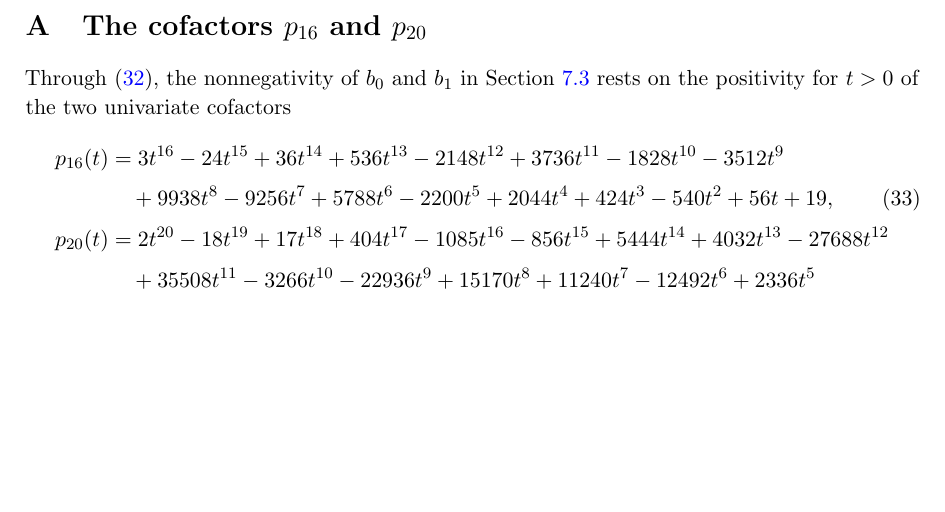
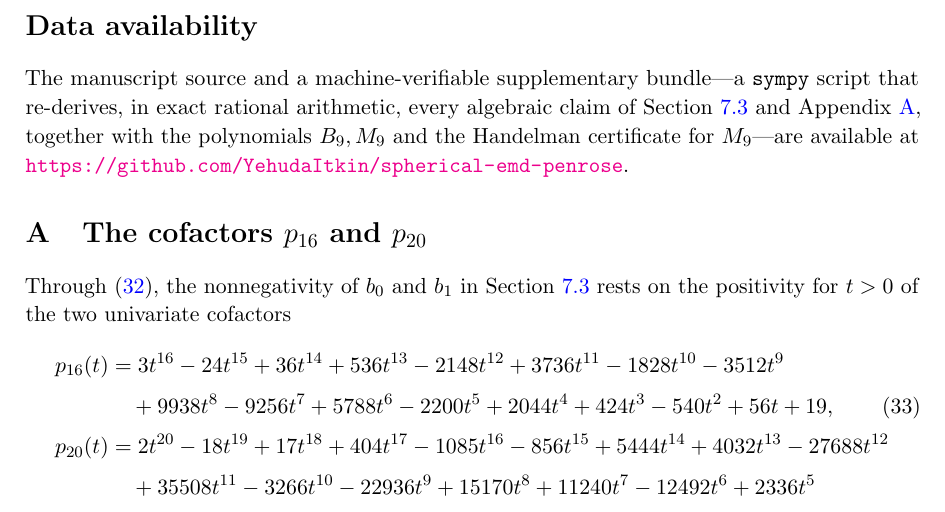
Before and after one commit to YehudaItkin/spherical-emd-penrose, a LaTeX paper (spherical_emd_penrose.tex): part of page 14 of 15, cut at the place of the change, the shorter picture padded with empty space. Compiled offline with pdfLaTeX.

Commit message:
Add Data availability statement linking the public repository
Co-Authored-By: Claude Opus 4.8 (1M context) <noreply@anthropic.com>

```diff
--- a/spherical_emd_penrose.tex
+++ b/spherical_emd_penrose.tex
@@ -629,6 +629,12 @@ The author thanks his advisors L.~P.~Horwitz and G.~Weinstein for posing the pro
 here is the spherically symmetric case of a conjecture of G.~Weinstein with M.~Khuri and S.~Yamada
 \cite{KWYext}. The proof, and any errors or inaccuracies it may contain, are the author's sole responsibility.
 
+\section*{Data availability}
+The manuscript source and a machine-verifiable supplementary bundle---a \texttt{sympy} script that re-derives, in
+exact rational arithmetic, every algebraic claim of Section~\ref{sec:ratcert} and Appendix~\ref{app:sos},
+together with the polynomials $B_9,M_9$ and the Handelman certificate for $M_9$---are available at
+\url{https://github.com/YehudaItkin/spherical-emd-penrose}.
+
 \appendix
 \section{The cofactors \texorpdfstring{$p_{16}$}{p16} and \texorpdfstring{$p_{20}$}{p20}}\label{app:sos}
 
```
Also changed, not shown: spherical_emd_penrose.pdf.
